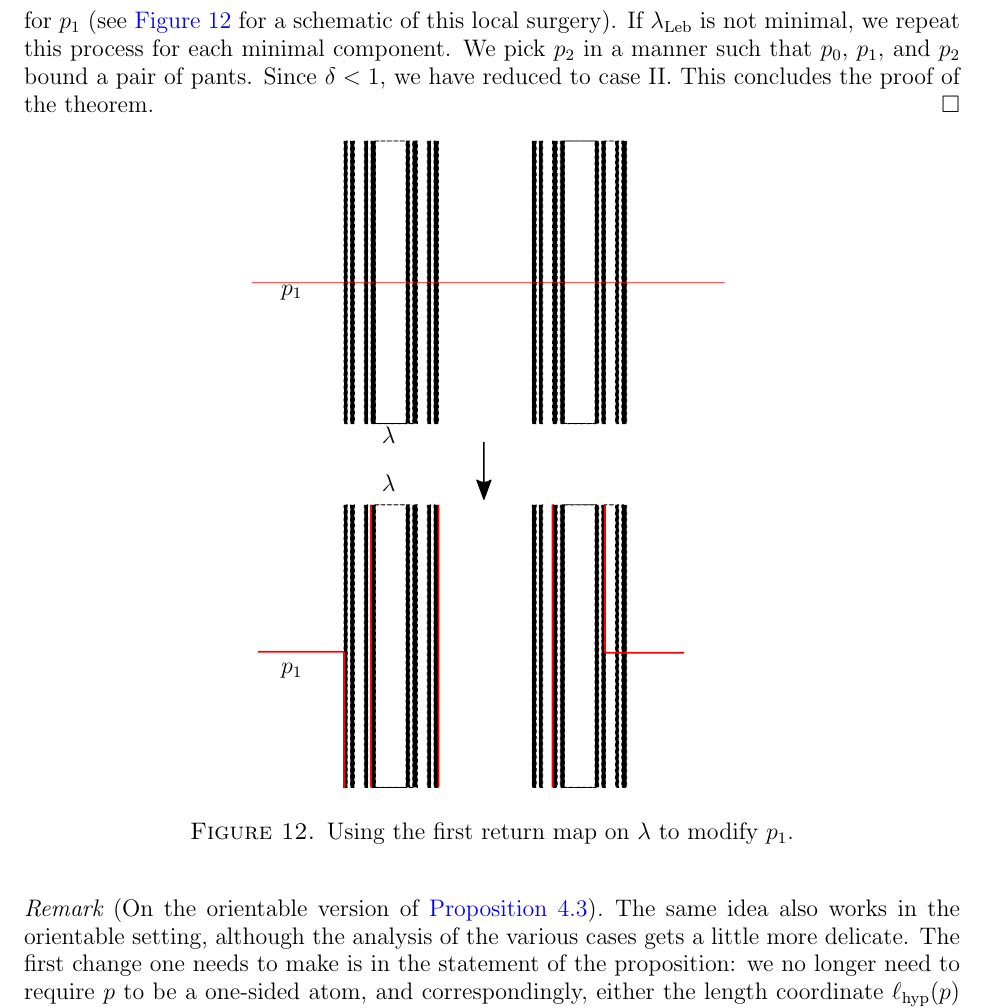
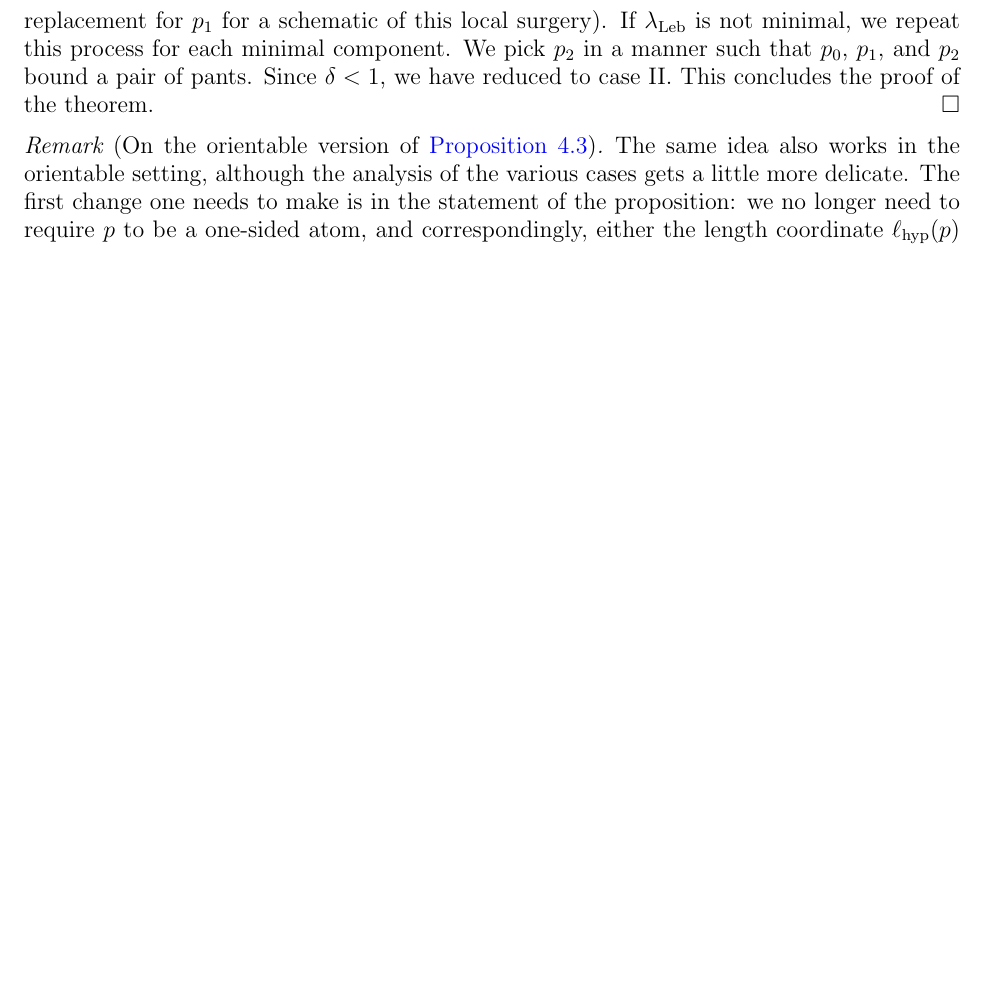
Before and after one commit to sayantangkhan/non-orientable-limit-set-v2, a LaTeX paper (main.tex): part of page 26 of 33, cut so that both start at the same text, the shorter picture padded with empty space. Compiled offline with pdfLaTeX.

Commit message:
Removed unnecessary picture

```diff
--- a/main.tex
+++ b/main.tex
@@ -1043,16 +1043,16 @@ We then go back to $\alpha$, and follow along a leaf of $\lambda_{\mathrm{Leb}}$
 This is guaranteed to happen by the minimality of $\lambda_{\mathrm{Leb}}$.
 Once we hit the arc, we continue along the arc, and close up the curve.
 This gives a new simple closed curve which intersection number with $\lambda$ is at most $\delta$.
-This curve is our replacement for $p_1$ (see \autoref{fig:first-return-map} for a schematic of this local surgery).
+This curve is our replacement for $p_1$ for a schematic of this local surgery).
 If $\lambda_{\mathrm{Leb}}$ is not minimal, we repeat this process for each minimal component. We pick $p_2$ in a manner such that $p_0$, $p_1$, and $p_2$ bound a pair of pants.
 Since $\delta < 1$, we have reduced to case II.
 This concludes the proof of the theorem.
-\begin{figure}[h]
-  \centering
-  \incfig[0.5]{first-return-map}
-  \caption{Using the first return map on $\lambda$ to modify $p_1$.}
-  \label{fig:first-return-map}
-\end{figure}
+% \begin{figure}[h]
+%   \centering
+%   \incfig[0.5]{first-return-map}
+%   \caption{Using the first return map on $\lambda$ to modify $p_1$.}
+%   \label{fig:first-return-map}
+% \end{figure}
 \end{proof}
 
 \begin{remark}[On the orientable version of \autoref{prop:pinching}]
```
